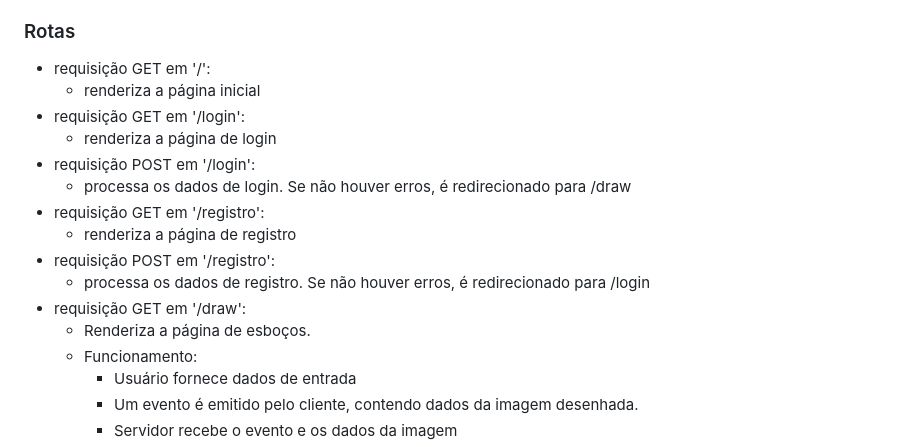
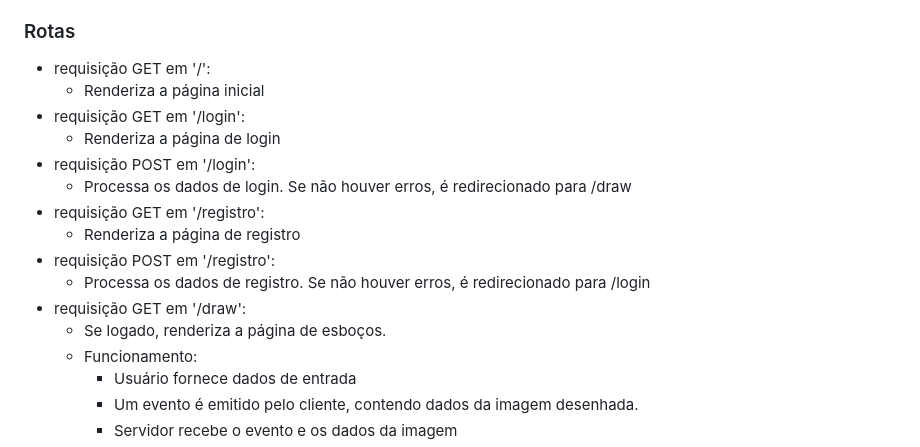
Before and after one commit to reidn3r/drawjs, a Markdown page: README.md, the part around one of its changes. Drawn GitHub-style.

```diff
--- a/README.md
+++ b/README.md
@@ -19,17 +19,17 @@ Principais dependências utilizadas:
 
 ### Rotas
 - requisição GET em '/':
-    * renderiza a página inicial
+    * Renderiza a página inicial
 - requisição GET em '/login':
-    * renderiza a página de login
+    * Renderiza a página de login
 - requisição POST em '/login':
-    * processa os dados de login. Se não houver erros, é redirecionado para /draw
+    * Processa os dados de login. Se não houver erros, é redirecionado para /draw
 - requisição GET em '/registro':
-    * renderiza a página de registro
+    * Renderiza a página de registro
 - requisição POST em '/registro':
-    * processa os dados de registro. Se não houver erros, é redirecionado para /login
+    * Processa os dados de registro. Se não houver erros, é redirecionado para /login
 - requisição GET em '/draw':
-    * Renderiza a página de esboços.
+    * Se logado, renderiza a página de esboços.
     * Funcionamento:
         * Usuário fornece dados de entrada
         * Um evento é emitido pelo cliente, contendo dados da imagem desenhada.
```
Also changed, not shown: other parts of README.md (+1 -1 lines).
